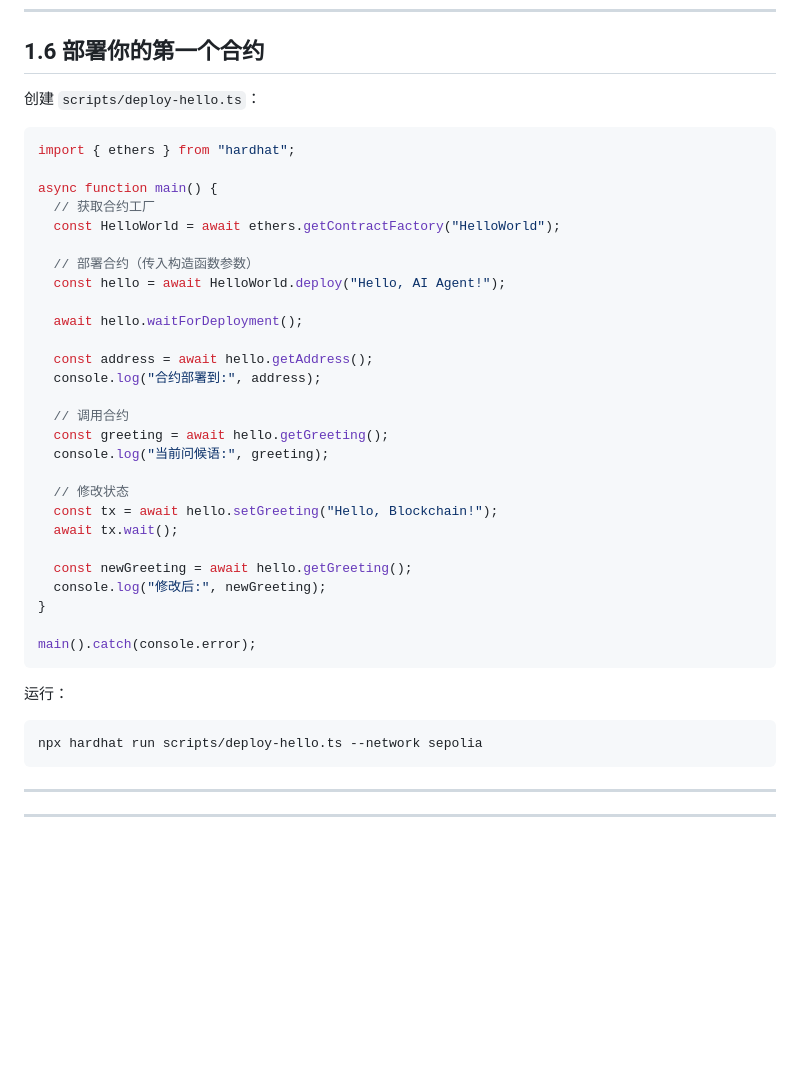
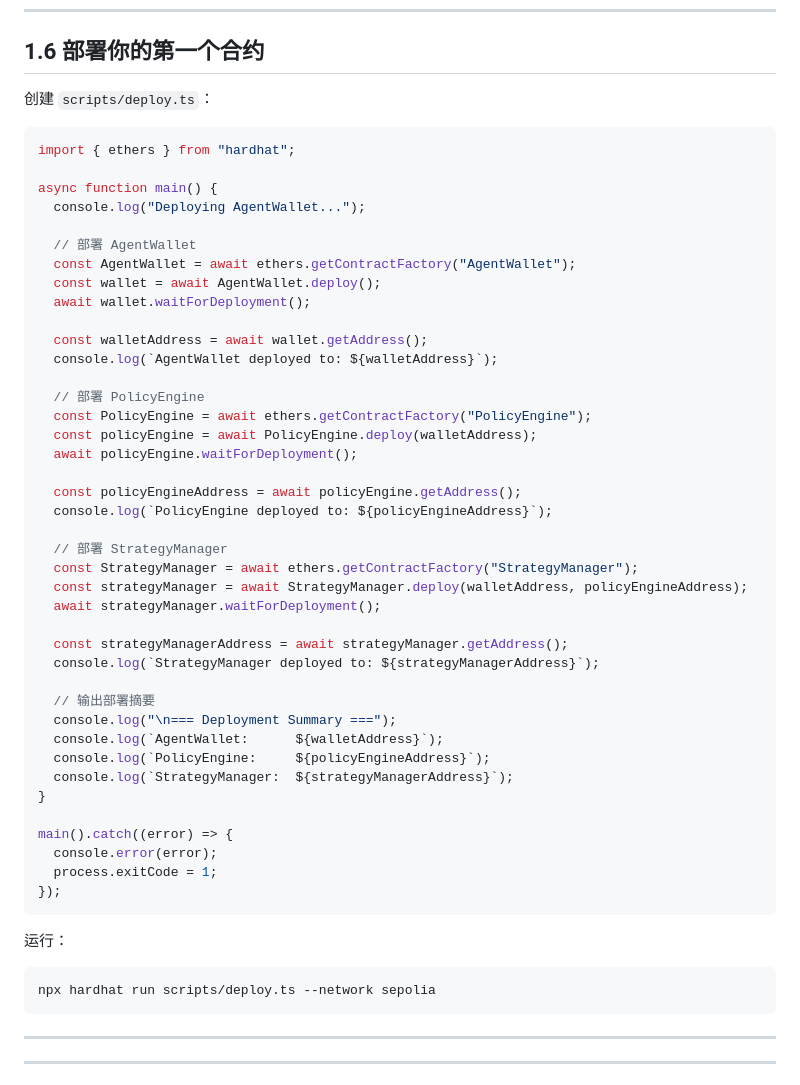
Before and after one commit to jackz-jones/ai-agent-wallet, a Markdown page: docs/01-solidity-basics.md, the part around the change. GitHub-like rendering; blank space fills up the shorter version.

Commit message:
fix(docs): 修正 deploy-hello.ts 为项目中实际存在的 deploy.ts，并更新部署代码示例为 AgentWallet 体系

````diff
--- a/docs/01-solidity-basics.md
+++ b/docs/01-solidity-basics.md
@@ -196,42 +196,55 @@ contract ReceiveETH {
 
 ## 1.6 部署你的第一个合约
 
-创建 `scripts/deploy-hello.ts`：
+创建 `scripts/deploy.ts`：
 
 ```typescript
 import { ethers } from "hardhat";
 
 async function main() {
-  // 获取合约工厂
-  const HelloWorld = await ethers.getContractFactory("HelloWorld");
+  console.log("Deploying AgentWallet...");
 
-  // 部署合约（传入构造函数参数）
-  const hello = await HelloWorld.deploy("Hello, AI Agent!");
+  // 部署 AgentWallet
+  const AgentWallet = await ethers.getContractFactory("AgentWallet");
+  const wallet = await AgentWallet.deploy();
+  await wallet.waitForDeployment();
 
-  await hello.waitForDeployment();
+  const walletAddress = await wallet.getAddress();
+  console.log(`AgentWallet deployed to: ${walletAddress}`);
 
-  const address = await hello.getAddress();
-  console.log("合约部署到:", address);
+  // 部署 PolicyEngine
+  const PolicyEngine = await ethers.getContractFactory("PolicyEngine");
+  const policyEngine = await PolicyEngine.deploy(walletAddress);
+  await policyEngine.waitForDeployment();
 
-  // 调用合约
-  const greeting = await hello.getGreeting();
-  console.log("当前问候语:", greeting);
+  const policyEngineAddress = await policyEngine.getAddress();
+  console.log(`PolicyEngine deployed to: ${policyEngineAddress}`);
 
-  // 修改状态
-  const tx = await hello.setGreeting("Hello, Blockchain!");
-  await tx.wait();
+  // 部署 StrategyManager
+  const StrategyManager = await ethers.getContractFactory("StrategyManager");
+  const strategyManager = await StrategyManager.deploy(walletAddress, policyEngineAddress);
+  await strategyManager.waitForDeployment();
 
-  const newGreeting = await hello.getGreeting();
-  console.log("修改后:", newGreeting);
+  const strategyManagerAddress = await strategyManager.getAddress();
+  console.log(`StrategyManager deployed to: ${strategyManagerAddress}`);
+
+  // 输出部署摘要
+  console.log("\n=== Deployment Summary ===");
+  console.log(`AgentWallet:      ${walletAddress}`);
+  console.log(`PolicyEngine:     ${policyEngineAddress}`);
+  console.log(`StrategyManager:  ${strategyManagerAddress}`);
 }
 
-main().catch(console.error);
+main().catch((error) => {
+  console.error(error);
+  process.exitCode = 1;
+});
 ```
 
 运行：
 
 ```bash
-npx hardhat run scripts/deploy-hello.ts --network sepolia
+npx hardhat run scripts/deploy.ts --network sepolia
 ```
 
 ---
````
